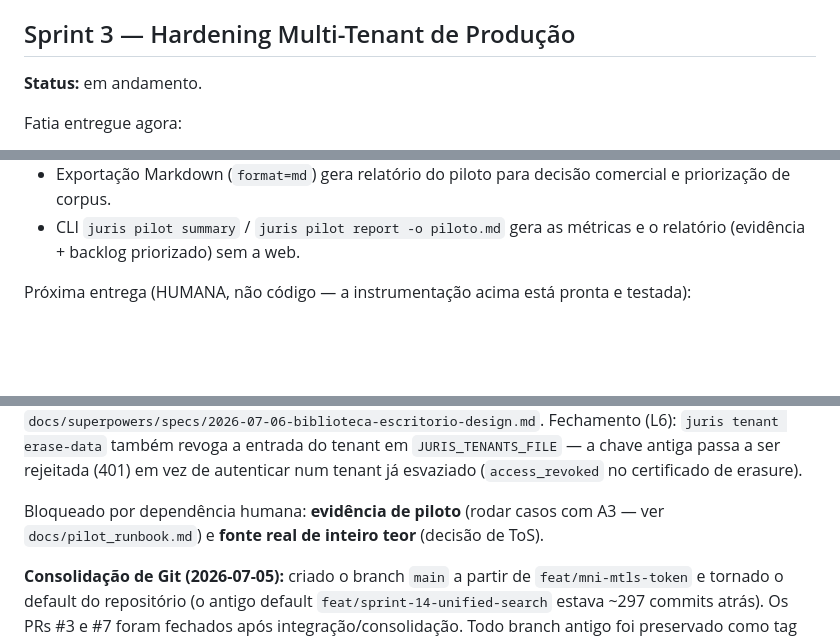
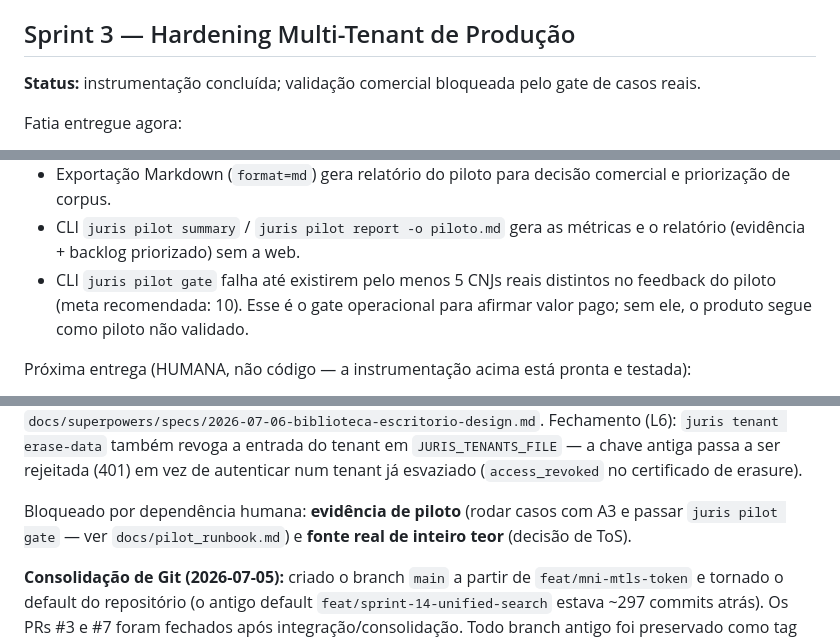
Before and after one commit to floripasurf/juris, a Markdown page: docs/engineering_sprints.md, 3 parts joined by grey strips. Drawn GitHub-style; blank space fills up the shorter version.

```diff
--- a/docs/engineering_sprints.md
+++ b/docs/engineering_sprints.md
@@ -29,7 +29,7 @@ Entregue:
 
 ## Sprint 3 — Hardening Multi-Tenant de Produção
 
-**Status:** em andamento.
+**Status:** instrumentação concluída; validação comercial bloqueada pelo gate de casos reais.
 
 Fatia entregue agora:
 - `/api/agent-health` expõe readiness por tenant: binding configurado,
@@ -102,6 +102,9 @@ Fatia entregue agora:
   comercial e priorização de corpus.
 - CLI `juris pilot summary` / `juris pilot report -o piloto.md` gera as métricas e o
   relatório (evidência + backlog priorizado) sem a web.
+- CLI `juris pilot gate` falha até existirem pelo menos 5 CNJs reais distintos no
+  feedback do piloto (meta recomendada: 10). Esse é o gate operacional para
+  afirmar valor pago; sem ele, o produto segue como piloto não validado.
 
 Próxima entrega (HUMANA, não código — a instrumentação acima está pronta e testada):
 - Rodar 5-10 casos reais com o advogado (exige e-CPF A3 + backend LLM) e alimentar o
@@ -278,8 +281,9 @@ próprio escritório no drafter e aba Biblioteca no console. Spec em
 `JURIS_TENANTS_FILE` — a chave antiga passa a ser rejeitada (401) em vez de
 autenticar num tenant já esvaziado (`access_revoked` no certificado de erasure).
 
-Bloqueado por dependência humana: **evidência de piloto** (rodar casos com A3 — ver
-`docs/pilot_runbook.md`) e **fonte real de inteiro teor** (decisão de ToS).
+Bloqueado por dependência humana: **evidência de piloto** (rodar casos com A3 e
+passar `juris pilot gate` — ver `docs/pilot_runbook.md`) e **fonte real de inteiro
+teor** (decisão de ToS).
 
 **Consolidação de Git (2026-07-05):** criado o branch `main` a partir de
 `feat/mni-mtls-token` e tornado o default do repositório (o antigo default
```
Also changed, not shown: CLAUDE.md (+17 -11 lines), docs/architecture-decisions/0020-pilot-persistence-sqlite-fts.md (added, +40 -0 lines).
